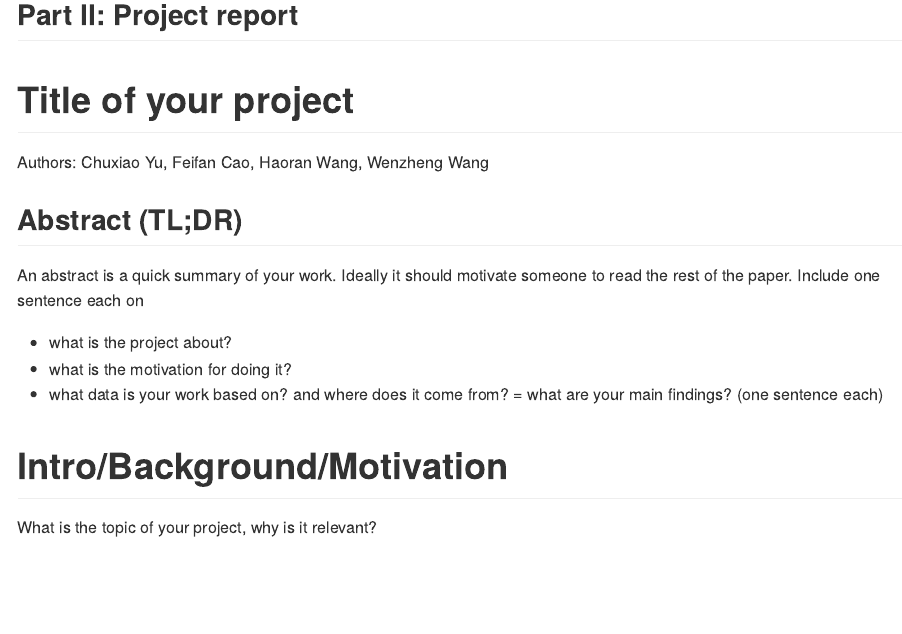
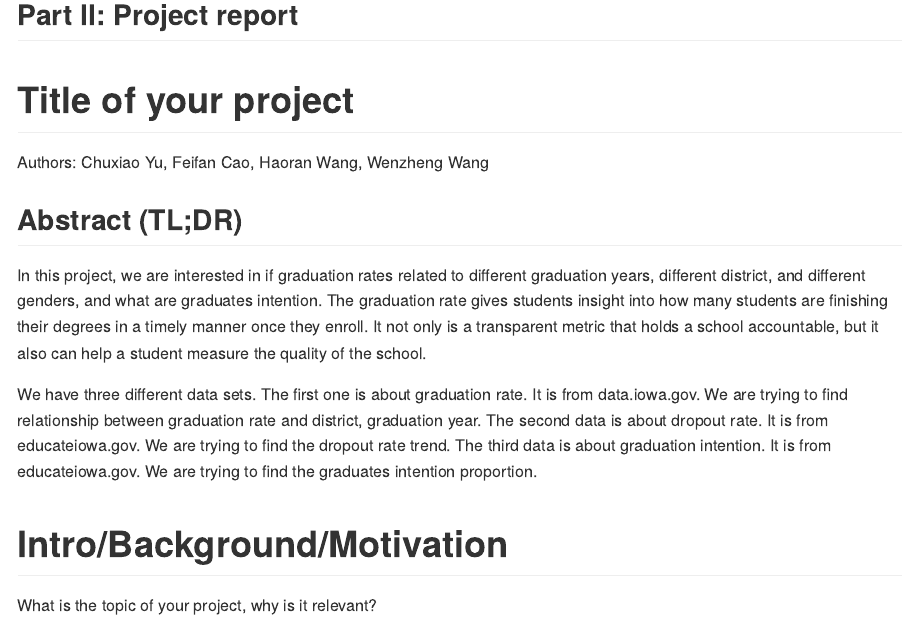
Before and after one commit to chuxiaoy/DS202_final_project, an R Markdown document (README.Rmd): the page in a window 1100 px wide, from 650 px down. Rendered offline with R 4.5, knitr and Pandoc, with nearby package versions; some code elsewhere in the file could not run offline.

Commit message:
abstract

```diff
--- a/README.Rmd
+++ b/README.Rmd
@@ -67,11 +67,10 @@ Authors: Chuxiao Yu, Feifan Cao, Haoran Wang, Wenzheng Wang
 
 ## Abstract (TL;DR) {.unnumbered}
 
-An abstract is a quick summary of your work. Ideally it should motivate someone to read the rest of the paper. Include one sentence each on
+In this project, we are interested in if graduation rates related to different graduation years, different district, and different genders, and what are graduates intention. The graduation rate gives students insight into how many students are finishing their degrees in a timely manner once they enroll. It not only is a transparent metric that holds a school accountable, but it also can help a student measure the quality of the school.
 
--   what is the project about?
--   what is the motivation for doing it?
--   what data is your work based on? and where does it come from? = what are your main findings? (one sentence each)
+We have three different data sets. The first one is about graduation rate. It is from data.iowa.gov. We are trying to find relationship between graduation rate and district, graduation year. The second data is about dropout rate. It is from educateiowa.gov. We are trying to find the dropout rate trend. The third data is about graduation intention. It is from educateiowa.gov. We are trying to find the graduates intention proportion.
+
 
 # Intro/Background/Motivation
 
```
